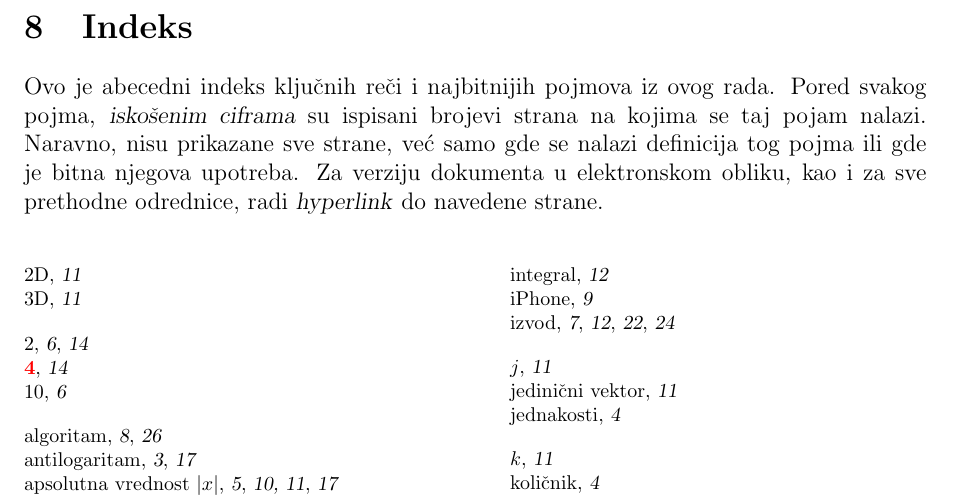
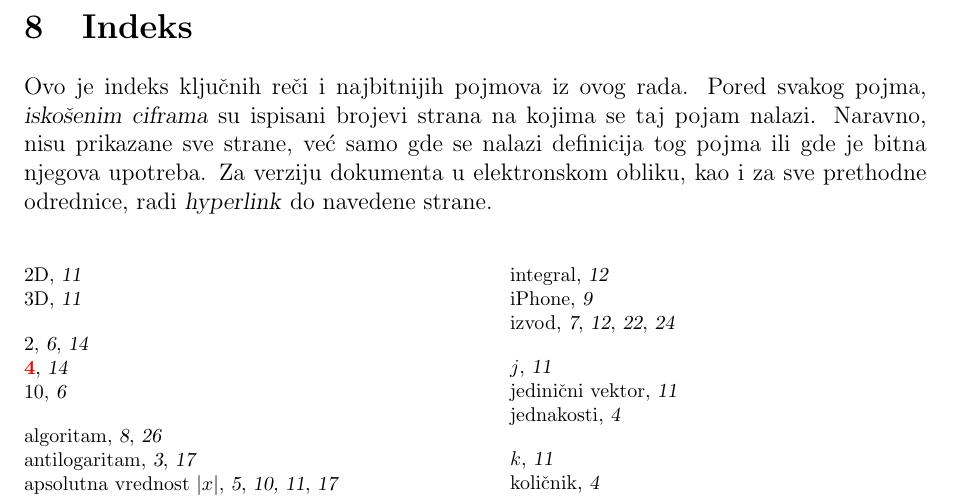
Before and after one commit to Nasumica/LukaMaturski, a LaTeX document (log.tex, which reads index.tex): part of page 30 of 32, cut so that both start at the same text. The pictures show the PDF file log.pdf that the author committed with the source.

Commit message:
Reindex 3

```diff
--- a/index.tex
+++ b/index.tex
@@ -1,12 +1,11 @@
 \indexprologue{\noindent\normalsize
-Ovo je abecedni indeks k{\lj}u{\cv}nih re{\cv}i i najbitnijih pojmova iz ovog rada.
-Pored svakog pojma, {\sl isko{\sv}enim ciframa\/} su ispisani brojevi strana na kojima se taj pojam nalazi.\break
+Ovo je indeks k{\lj}u{\cv}nih re{\cv}i i najbitnijih pojmova iz ovog rada.
+Pored svakog pojma, {\sl isko{\sv}enim ciframa\/} su ispisani brojevi strana na kojima se taj pojam nalazi.
 Naravno, nisu prikazane sve strane, ve{\cc} samo gde se nalazi definicija tog pojma ili gde je bitna
 {\nj}egova upotreba.
 Za verziju dokumenta u elektronskom obliku, kao i za sve prethodne odrednice, radi {\sl hyperlink\/} do navedene strane.}
 
 \begingroup
-\newcount\n
 \footnotesize
 \let\hp=\hyperpage
 \def\hyperpage#1{\ifx0#1\hyperref[titlepage]{\lower2pt\hbox{\scalebox{0.5}\bcbook}}\else{\sl\hp{#1}}\fi}
```
Also changed, not shown: log.pdf, 1 other file.
